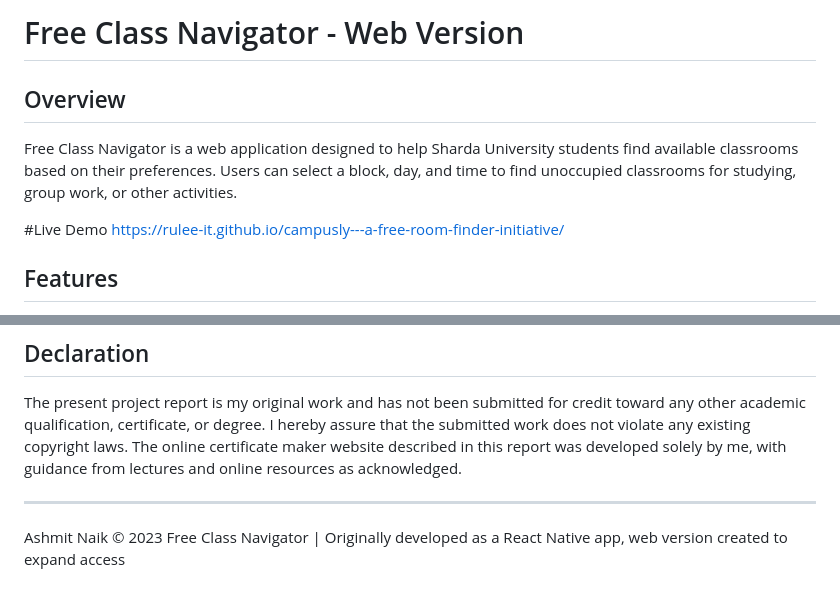
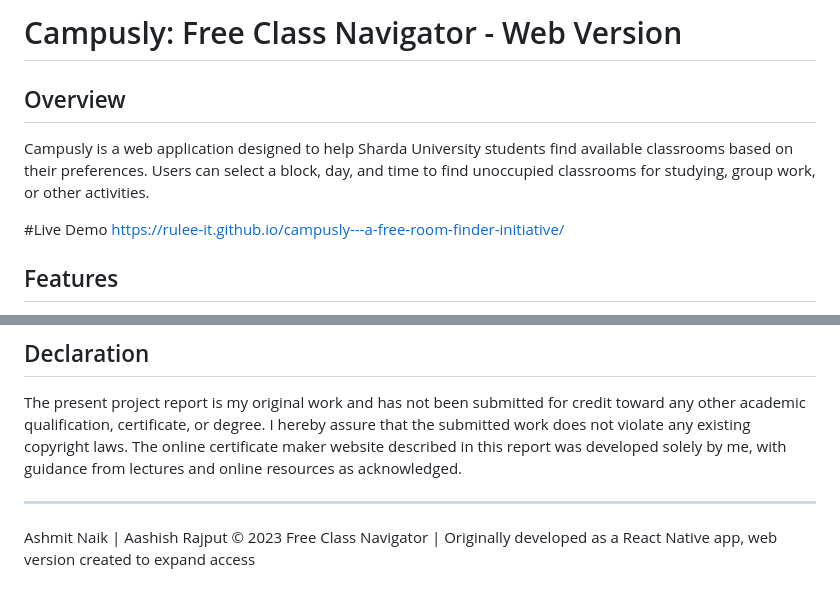
Before and after one commit to rulee-it/campusly---a-free-room-finder-initiative, a Markdown page: README.md, 2 parts joined by grey strips. GitHub-like rendering.

```diff
--- a/README.md
+++ b/README.md
@@ -1,7 +1,7 @@
-# Free Class Navigator - Web Version
+# Campusly: Free Class Navigator - Web Version
 
 ## Overview
-Free Class Navigator is a web application designed to help Sharda University students find available classrooms based on their preferences. Users can select a block, day, and time to find unoccupied classrooms for studying, group work, or other activities.
+Campusly is a web application designed to help Sharda University students find available classrooms based on their preferences. Users can select a block, day, and time to find unoccupied classrooms for studying, group work, or other activities.
 
 #Live Demo
 https://rulee-it.github.io/campusly---a-free-room-finder-initiative/
@@ -83,5 +83,5 @@ This is a standalone web version of the Free Class Navigator, originally develop
 The present project report is my original work and has not been submitted for credit toward any other academic qualification, certificate, or degree. I hereby assure that the submitted work does not violate any existing copyright laws. The online certificate maker website described in this report was developed solely by me, with guidance from lectures and online resources as acknowledged.
 
 ---
-Ashmit Naik
+Ashmit Naik | Aashish Rajput
 © 2023 Free Class Navigator | Originally developed as a React Native app, web version created to expand access
```
